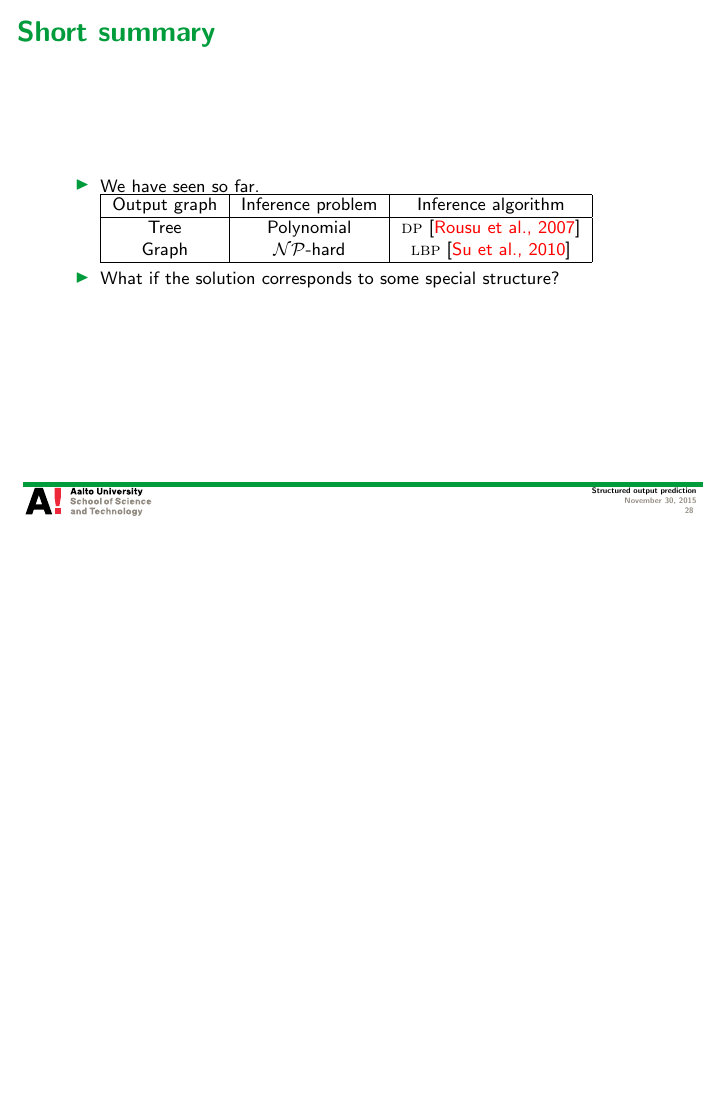
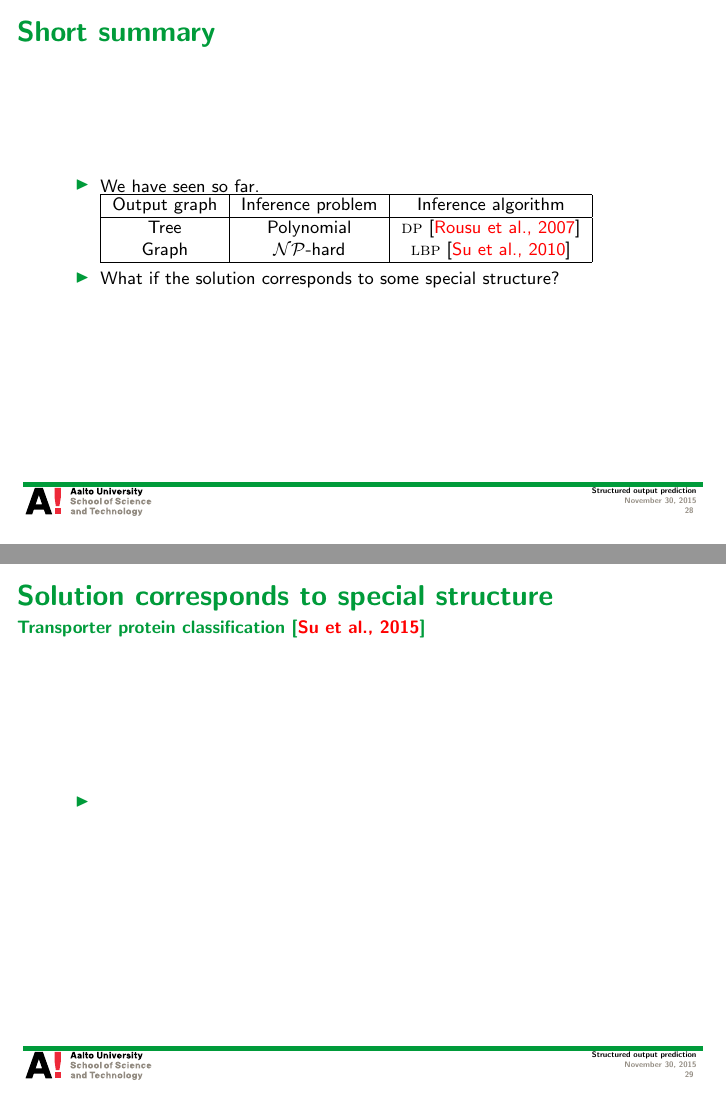
Before and after one commit to hongyusu/Posters_and_Presentations, LaTeX slides (Presentations/Seminar/example.tex): page 28 of 65 before the commit and pages 28 and 29 of 66 after it, the two joined at a grey line, the shorter picture padded with empty space. Compiled offline with pdfLaTeX.

Commit message:
minor revisions

```diff
--- a/Presentations/Seminar/example.tex
+++ b/Presentations/Seminar/example.tex
@@ -539,6 +539,15 @@ $\vy=(\underbrace{+1}_{\blue\text{Ted}},\underbrace{-1}_{\gray\text{Alice}},\und
 		\item What if the solution corresponds to some special structure?
 	\end{itemize}
 \end{frame}
+
+%
+\begin{frame}{Solution corresponds to special structure}{Transporter protein classification \cite{su2015transporter}}
+	\begin{itemize}
+		\item
+	\end{itemize}
+\end{frame}
+
+
 
 %
 \begin{frame}{Short summary}
```
Also changed, not shown: Presentations/Seminar/example.pdf, 1 other file.
